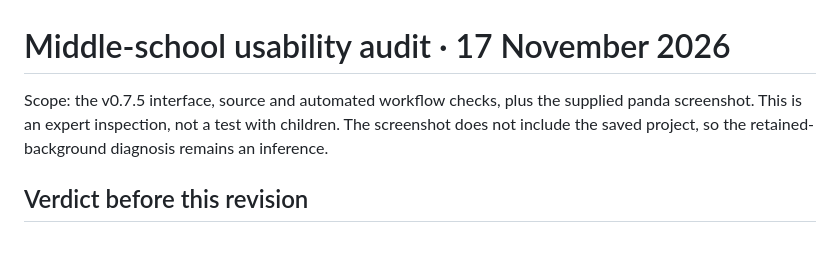
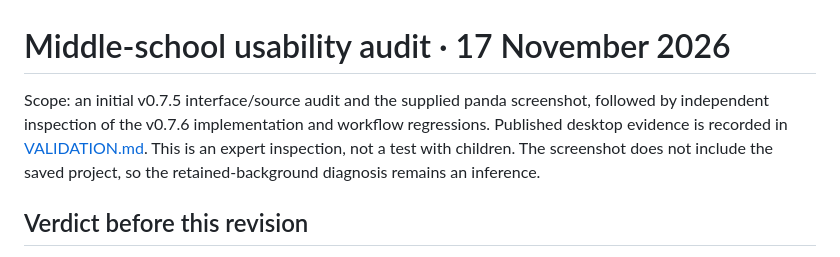
Before and after one commit to zhinii/bnta-shadow-puppet-studio, a Markdown page: MIDDLE-SCHOOL-UX-AUDIT.md, the part around the change. Rendered like a GitHub page.

```diff
--- a/MIDDLE-SCHOOL-UX-AUDIT.md
+++ b/MIDDLE-SCHOOL-UX-AUDIT.md
@@ -1,6 +1,6 @@
 # Middle-school usability audit · 17 November 2026
 
-Scope: the v0.7.5 interface, source and automated workflow checks, plus the supplied panda screenshot. This is an expert inspection, not a test with children. The screenshot does not include the saved project, so the retained-background diagnosis remains an inference.
+Scope: an initial v0.7.5 interface/source audit and the supplied panda screenshot, followed by independent inspection of the v0.7.6 implementation and workflow regressions. Published desktop evidence is recorded in [VALIDATION.md](VALIDATION.md). This is an expert inspection, not a test with children. The screenshot does not include the saved project, so the retained-background diagnosis remains an inference.
 
 ## Verdict before this revision
 
```
Also changed, not shown: VALIDATION.md (+18 -2 lines), validation/v076-background-review.jpg (added), validation/v076-joint-movement.jpg (added), validation/v076-make-step.jpg (added).
